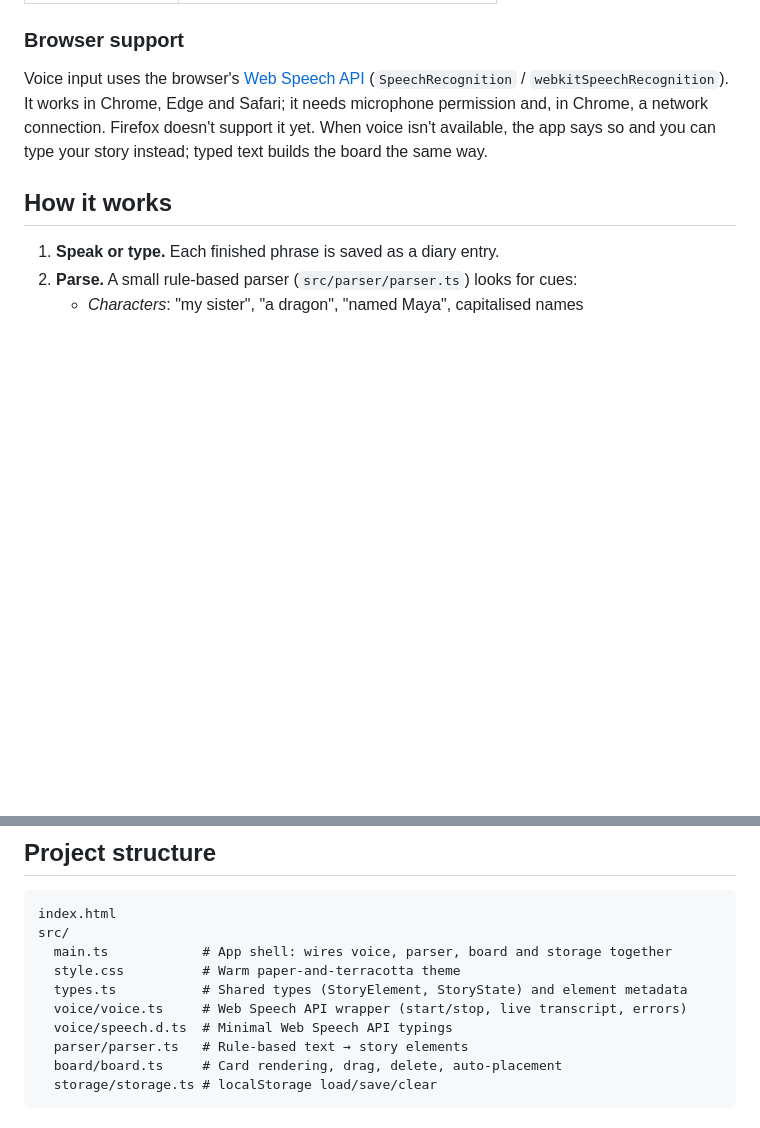
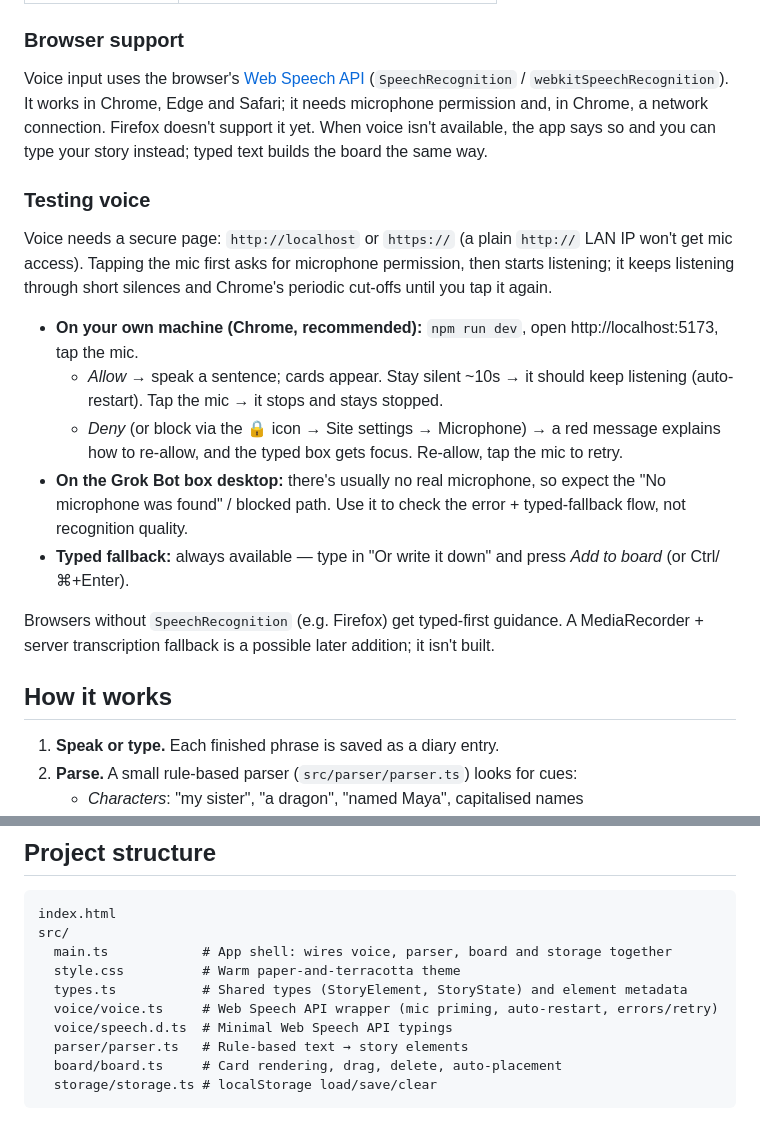
Before and after one commit to liviaguo/grok-voicecontrolledstorytellingboard, a Markdown page: README.md, 2 parts joined by grey strips. Rendered like a GitHub page; blank space fills up the shorter version.

Commit message:
docs: how to test voice (localhost/HTTPS, allow/deny, silence, box vs own machine)

```diff
--- a/README.md
+++ b/README.md
@@ -24,6 +24,18 @@ Then open the URL Vite prints (usually http://localhost:5173).
 
 Voice input uses the browser's [Web Speech API](https://developer.mozilla.org/en-US/docs/Web/API/SpeechRecognition) (`SpeechRecognition` / `webkitSpeechRecognition`). It works in Chrome, Edge and Safari; it needs microphone permission and, in Chrome, a network connection. Firefox doesn't support it yet. When voice isn't available, the app says so and you can type your story instead; typed text builds the board the same way.
 
+### Testing voice
+
+Voice needs a secure page: `http://localhost` or `https://` (a plain `http://` LAN IP won't get mic access). Tapping the mic first asks for microphone permission, then starts listening; it keeps listening through short silences and Chrome's periodic cut-offs until you tap it again.
+
+- **On your own machine (Chrome, recommended):** `npm run dev`, open http://localhost:5173, tap the mic.
+  - *Allow* → speak a sentence; cards appear. Stay silent ~10s → it should keep listening (auto-restart). Tap the mic → it stops and stays stopped.
+  - *Deny* (or block via the 🔒 icon → Site settings → Microphone) → a red message explains how to re-allow, and the typed box gets focus. Re-allow, tap the mic to retry.
+- **On the Grok Bot box desktop:** there's usually no real microphone, so expect the "No microphone was found" / blocked path. Use it to check the error + typed-fallback flow, not recognition quality.
+- **Typed fallback:** always available — type in "Or write it down" and press *Add to board* (or Ctrl/⌘+Enter).
+
+Browsers without `SpeechRecognition` (e.g. Firefox) get typed-first guidance. A MediaRecorder + server transcription fallback is a possible later addition; it isn't built.
+
 ## How it works
 
 1. **Speak or type.** Each finished phrase is saved as a diary entry.
@@ -45,7 +57,7 @@ src/
   main.ts            # App shell: wires voice, parser, board and storage together
   style.css          # Warm paper-and-terracotta theme
   types.ts           # Shared types (StoryElement, StoryState) and element metadata
-  voice/voice.ts     # Web Speech API wrapper (start/stop, live transcript, errors)
+  voice/voice.ts     # Web Speech API wrapper (mic priming, auto-restart, errors/retry)
   voice/speech.d.ts  # Minimal Web Speech API typings
   parser/parser.ts   # Rule-based text → story elements
   board/board.ts     # Card rendering, drag, delete, auto-placement
```
